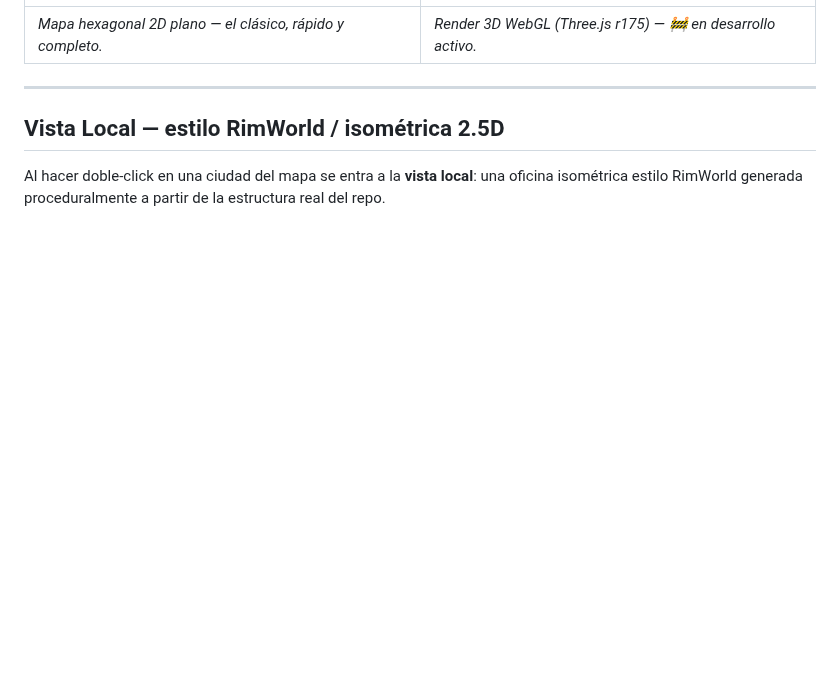
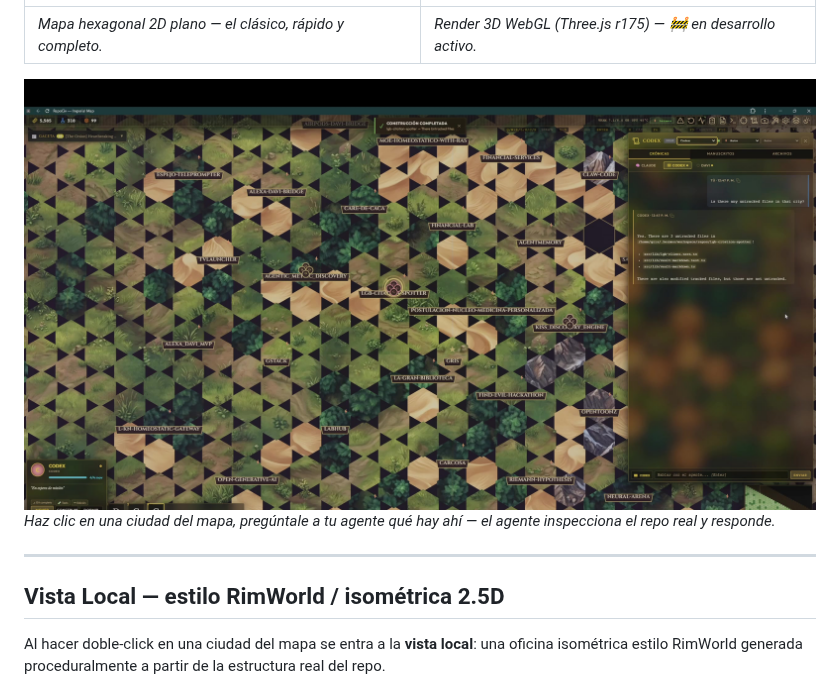
Before and after one commit to Grizaceo/repociv, a Markdown page: README.md, the part around the change. GitHub-like rendering; pictures changed too: docs/design/screenshots/demo-chat-untracked-files.jpg (added); blank space fills up the shorter version.

```diff
--- a/README.md
+++ b/README.md
@@ -14,6 +14,9 @@
 ![Vista macro 2D](docs/design/screenshots/macro-2d-view.jpg) | ![Vista macro 3D WebGL](docs/design/screenshots/global-3d-view.jpg)
 --- | ---
 *Mapa hexagonal 2D plano — el clásico, rápido y completo.* | *Render 3D WebGL (Three.js r175) — 🚧 en desarrollo activo.*
+
+![Demo: agente responde desde el mapa](docs/design/screenshots/demo-chat-untracked-files.jpg)
+*Haz clic en una ciudad del mapa, pregúntale a tu agente qué hay ahí — el agente inspecciona el repo real y responde.*
 
 ---
 
```
Also changed, not shown: README.en.md (+3 -0 lines), docs/design/screenshots/demo-chat-last-commit.jpg (added), docs/design/screenshots/demo-chat-what-is-repo.jpg (added).
